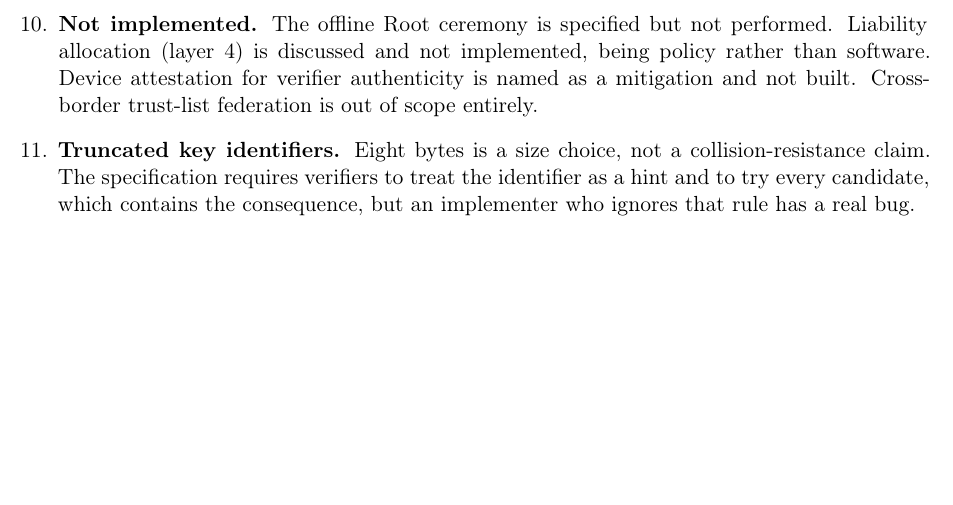
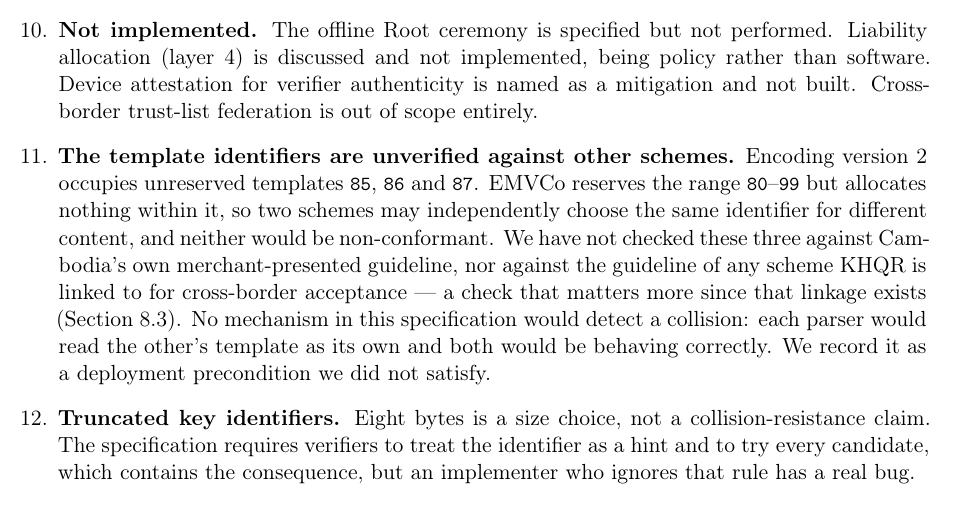
Before and after one commit to sengtha/QRSeal, a LaTeX paper (paper/main.tex): part of page 38 of 44, cut so that both start at the same text, the shorter picture padded with empty space. Compiled offline with pdfLaTeX.

Commit message:
Record an unmet deployment precondition the JPQR guidelines exposed
The author supplied three Japanese payment guidelines. They could not be
read: the substantive text is Japanese in CID-keyed fonts whose ToUnicode
maps this environment cannot resolve, and no PDF tooling is available
here -- poppler is absent and the broken cryptography package prevents
pypdf loading. Only Latin fragments of the MPM guideline survived, enough
to confirm it derives from EMV QRCPS Merchant-Presented Mode v1.1, the
same specification this paper cites, and that it discusses IDs across the
02-25, 26-51, 52, 59, 60 and 64 ranges. Nothing from these documents is
cited, and the verification record says why.

Their useful effect was negative. Trying to read them raised a question
this work had never asked: encoding version 2 occupies unreserved
templates 85, 86 and 87, and those identifiers have never been checked
against Cambodia's own merchant-presented guideline, let alone against a
scheme KHQR is linked to for cross-border acceptance.

EMVCo reserves 80-99 but allocates nothing within it, so two schemes may
independently pick the same identifier for different content and neither
is non-conformant. Nothing in this specification would detect the
collision: each parser reads the other's template as its own, and both
behave correctly. That is a silent interoperability failure of exactly
the kind the encoding v2 work was meant to prevent, and it became more
pressing once KHQR and JPQR were linked.

SPEC section 2.9 gains clause 3a making the check a MUST before issuance,
and Limitations records plainly that we did not perform it. A deployment
precondition we cannot satisfy from here is still one a reader must know
about.

Co-Authored-By: Claude Opus 5 <noreply@anthropic.com>
Claude-Session: https://claude.ai/code/session_01JyvEAEvejxibdrHRdrmehK

```diff
--- a/paper/main.tex
+++ b/paper/main.tex
@@ -2657,6 +2657,19 @@ verified fail on deliberately introduced violations.
     authenticity is named as a mitigation and not built. Cross-border trust-list
     federation is out of scope entirely.
 
+  \item \textbf{The template identifiers are unverified against other schemes.}
+    Encoding version~2 occupies unreserved templates \code{85}, \code{86} and
+    \code{87}. EMVCo reserves the range \code{80}--\code{99} but allocates
+    nothing within it, so two schemes may independently choose the same
+    identifier for different content, and neither would be non-conformant. We
+    have not checked these three against Cambodia's own merchant-presented
+    guideline, nor against the guideline of any scheme KHQR is linked to for
+    cross-border acceptance --- a check that matters more since that linkage
+    exists (Section~\ref{sec:japan}). No mechanism in this specification would
+    detect a collision: each parser would read the other's template as its own
+    and both would be behaving correctly. We record it as a deployment
+    precondition we did not satisfy.
+
   \item \textbf{Truncated key identifiers.} Eight bytes is a size choice, not a
     collision-resistance claim. The specification requires verifiers to treat
     the identifier as a hint and to try every candidate, which contains the
```
Also changed, not shown: SPEC.md (+11 -0 lines), docs/source-verification.md (+1 -0 lines).
